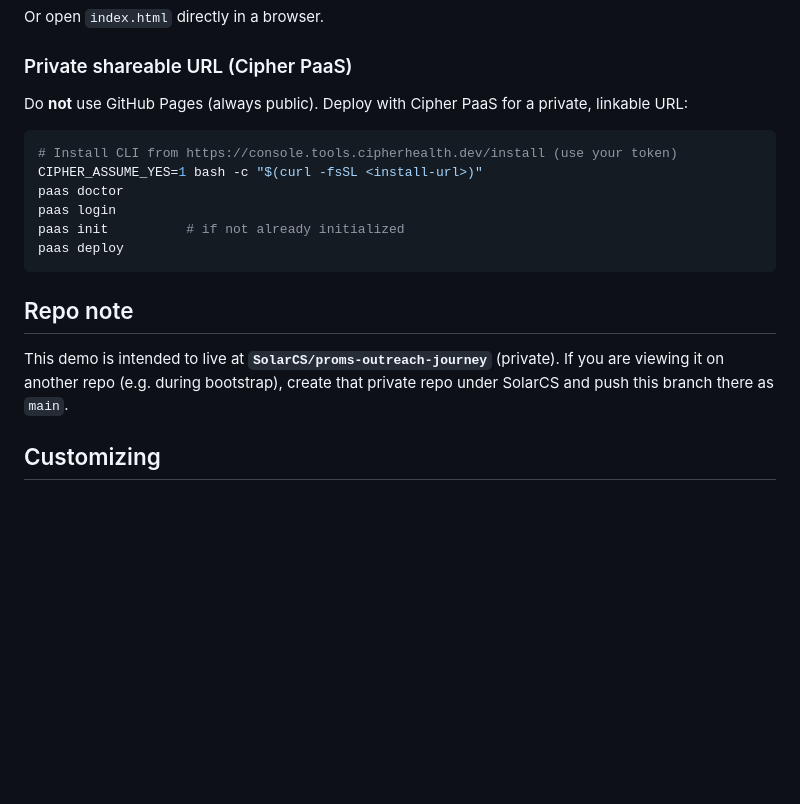
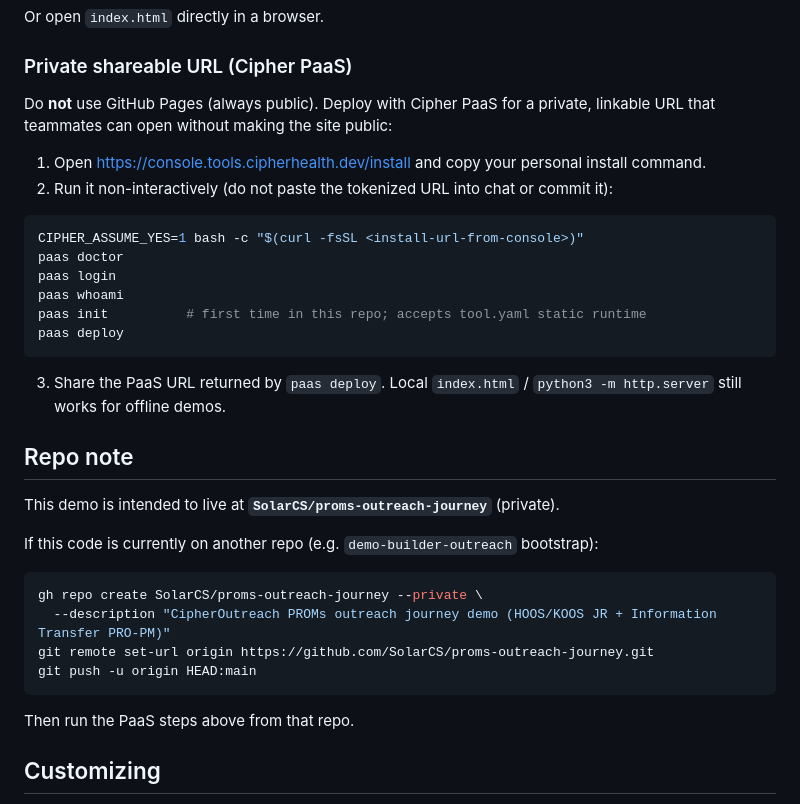
Before and after one commit to SolarCS/demo-builder-outreach, a Markdown page: README.md, the part around the change. Drawn GitHub-style; blank space fills up the shorter version.

Commit message:
Document PaaS private hosting and target SolarCS repo bootstrap
Co-authored-by: kiannuzzi-byte <kiannuzzi-byte@users.noreply.github.com>

````diff
--- a/README.md
+++ b/README.md
@@ -57,22 +57,36 @@ Or open `index.html` directly in a browser.
 ### Private shareable URL (Cipher PaaS)
 
 Do **not** use GitHub Pages (always public). Deploy with Cipher PaaS for a private,
-linkable URL:
+linkable URL that teammates can open without making the site public:
+
+1. Open https://console.tools.cipherhealth.dev/install and copy your personal install command.
+2. Run it non-interactively (do not paste the tokenized URL into chat or commit it):
 
 ```bash
-# Install CLI from https://console.tools.cipherhealth.dev/install (use your token)
-CIPHER_ASSUME_YES=1 bash -c "$(curl -fsSL <install-url>)"
+CIPHER_ASSUME_YES=1 bash -c "$(curl -fsSL <install-url-from-console>)"
 paas doctor
 paas login
-paas init          # if not already initialized
+paas whoami
+paas init          # first time in this repo; accepts tool.yaml static runtime
 paas deploy
 ```
+
+3. Share the PaaS URL returned by `paas deploy`. Local `index.html` / `python3 -m http.server` still works for offline demos.
 
 ## Repo note
 
 This demo is intended to live at **`SolarCS/proms-outreach-journey`** (private).
-If you are viewing it on another repo (e.g. during bootstrap), create that private
-repo under SolarCS and push this branch there as `main`.
+
+If this code is currently on another repo (e.g. `demo-builder-outreach` bootstrap):
+
+```bash
+gh repo create SolarCS/proms-outreach-journey --private \
+  --description "CipherOutreach PROMs outreach journey demo (HOOS/KOOS JR + Information Transfer PRO-PM)"
+git remote set-url origin https://github.com/SolarCS/proms-outreach-journey.git
+git push -u origin HEAD:main
+```
+
+Then run the PaaS steps above from that repo.
 
 ## Customizing
 
````
